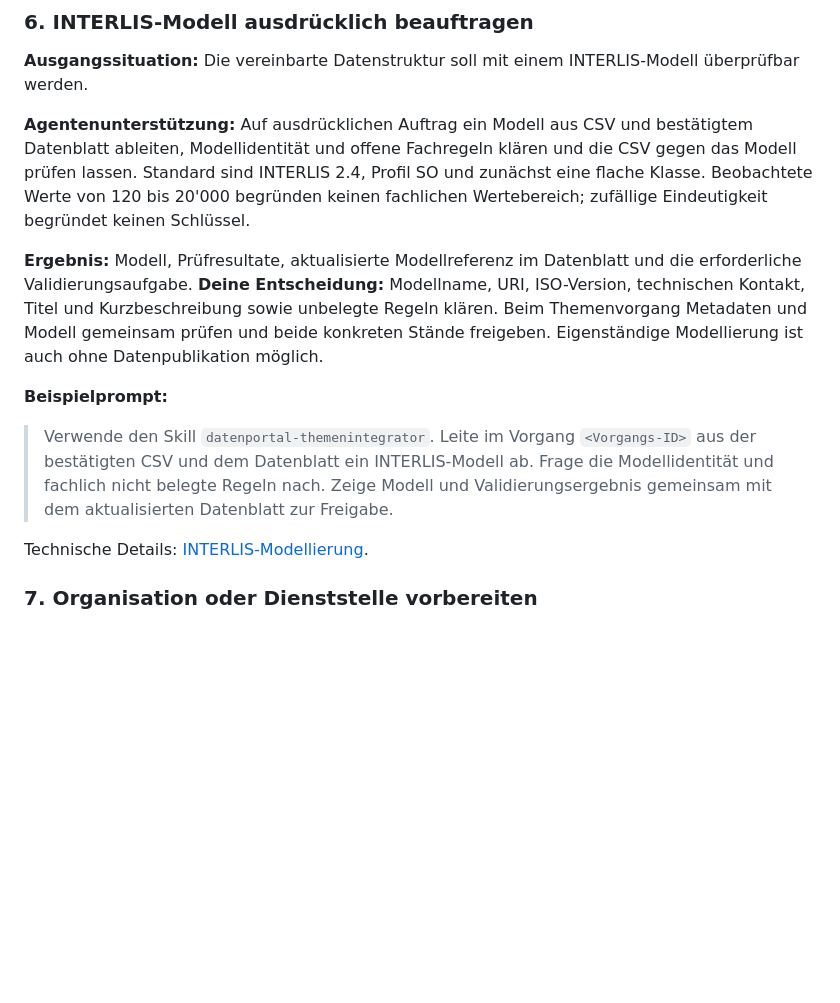
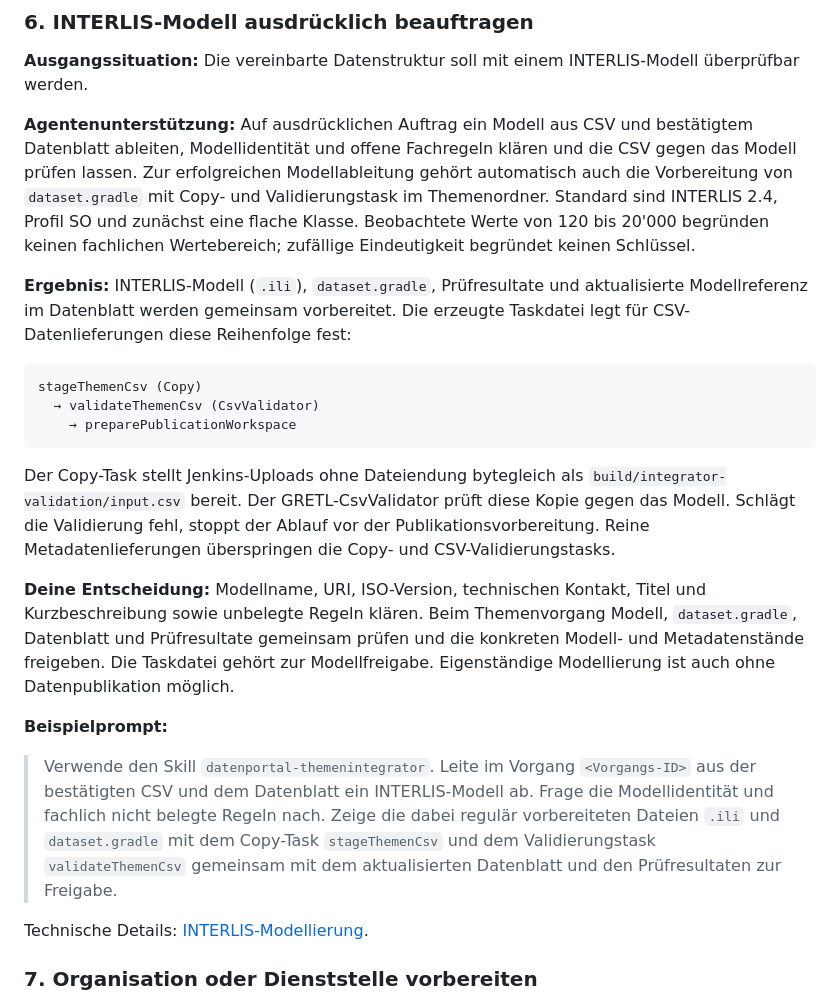
Before and after one commit to edigonzales/datenportal-themenintegrator-agent, a Markdown page: docs/anwenderhandbuch.md, the part around the change. Drawn GitHub-style; blank space fills up the shorter version.

Commit message:
Document generated INTERLIS validation and copy tasks

````diff
--- a/docs/anwenderhandbuch.md
+++ b/docs/anwenderhandbuch.md
@@ -219,21 +219,39 @@ INTERLIS-Modell überprüfbar werden.
 
 **Agentenunterstützung:** Auf ausdrücklichen Auftrag ein Modell aus CSV und
 bestätigtem Datenblatt ableiten, Modellidentität und offene Fachregeln klären
-und die CSV gegen das Modell prüfen lassen. Standard sind INTERLIS 2.4,
+und die CSV gegen das Modell prüfen lassen. Zur erfolgreichen Modellableitung
+gehört automatisch auch die Vorbereitung von `dataset.gradle` mit Copy- und
+Validierungstask im Themenordner. Standard sind INTERLIS 2.4,
 Profil SO und zunächst eine flache Klasse. Beobachtete Werte von 120 bis
 20'000 begründen keinen fachlichen Wertebereich; zufällige Eindeutigkeit
 begründet keinen Schlüssel.
 
-**Ergebnis:** Modell, Prüfresultate, aktualisierte Modellreferenz im Datenblatt
-und die erforderliche Validierungsaufgabe.
+**Ergebnis:** INTERLIS-Modell (`.ili`), `dataset.gradle`, Prüfresultate und
+aktualisierte Modellreferenz im Datenblatt werden gemeinsam vorbereitet.
+Die erzeugte Taskdatei legt für CSV-Datenlieferungen diese Reihenfolge fest:
+
+```text
+stageThemenCsv (Copy)
+  → validateThemenCsv (CsvValidator)
+    → preparePublicationWorkspace
+```
+
+Der Copy-Task stellt Jenkins-Uploads ohne Dateiendung bytegleich als
+`build/integrator-validation/input.csv` bereit. Der GRETL-CsvValidator prüft
+diese Kopie gegen das Modell. Schlägt die Validierung fehl, stoppt der Ablauf
+vor der Publikationsvorbereitung. Reine Metadatenlieferungen überspringen
+die Copy- und CSV-Validierungstasks.
+
 **Deine Entscheidung:** Modellname, URI, ISO-Version, technischen Kontakt,
 Titel und Kurzbeschreibung sowie unbelegte Regeln klären. Beim Themenvorgang
-Metadaten und Modell gemeinsam prüfen und beide konkreten Stände freigeben.
+Modell, `dataset.gradle`, Datenblatt und Prüfresultate gemeinsam prüfen und
+die konkreten Modell- und Metadatenstände freigeben. Die Taskdatei gehört zur
+Modellfreigabe.
 Eigenständige Modellierung ist auch ohne Datenpublikation möglich.
 
 **Beispielprompt:**
 
-> Verwende den Skill `datenportal-themenintegrator`. Leite im Vorgang `<Vorgangs-ID>` aus der bestätigten CSV und dem Datenblatt ein INTERLIS-Modell ab. Frage die Modellidentität und fachlich nicht belegte Regeln nach. Zeige Modell und Validierungsergebnis gemeinsam mit dem aktualisierten Datenblatt zur Freigabe.
+> Verwende den Skill `datenportal-themenintegrator`. Leite im Vorgang `<Vorgangs-ID>` aus der bestätigten CSV und dem Datenblatt ein INTERLIS-Modell ab. Frage die Modellidentität und fachlich nicht belegte Regeln nach. Zeige die dabei regulär vorbereiteten Dateien `.ili` und `dataset.gradle` mit dem Copy-Task `stageThemenCsv` und dem Validierungstask `validateThemenCsv` gemeinsam mit dem aktualisierten Datenblatt und den Prüfresultaten zur Freigabe.
 
 Technische Details: [INTERLIS-Modellierung](#interlis-modellierung).
 
````
